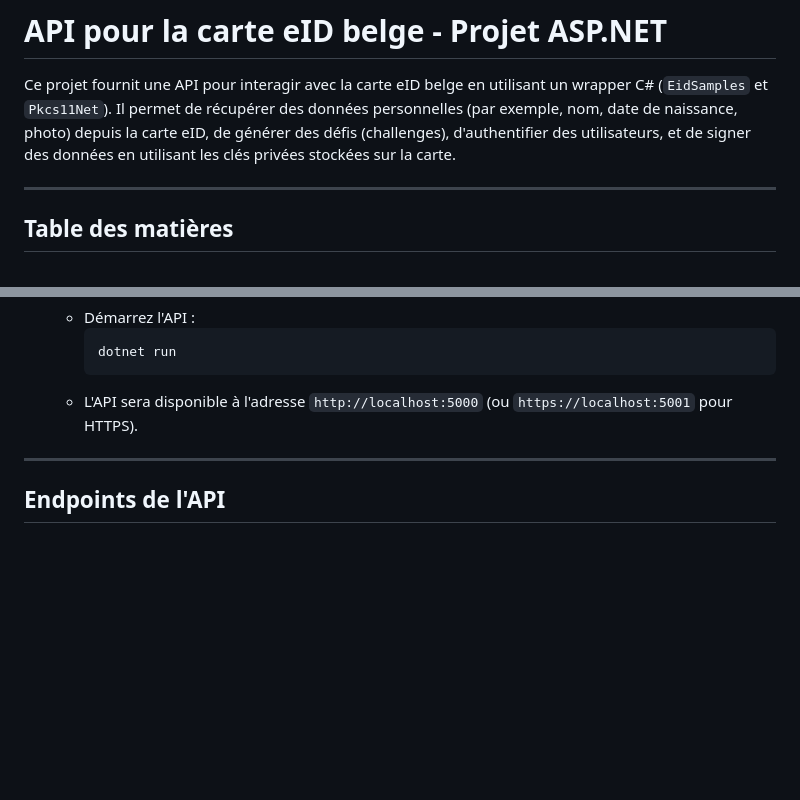
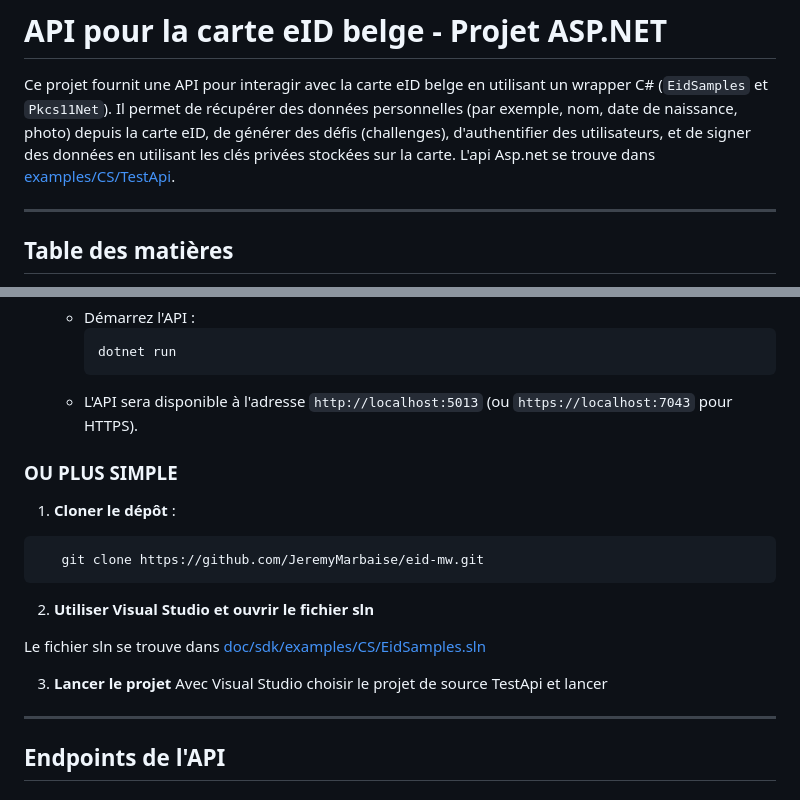
Before and after one commit to JeremyMarbaise/eid_middleware, a Markdown page: README.md, 2 parts joined by grey strips. Rendered like a GitHub page; blank space fills up the shorter version.

````diff
--- a/README.md
+++ b/README.md
@@ -5,6 +5,7 @@
 # API pour la carte eID belge - Projet ASP.NET
 
 Ce projet fournit une API pour interagir avec la carte eID belge en utilisant un wrapper C# (`EidSamples` et `Pkcs11Net`). Il permet de récupérer des données personnelles (par exemple, nom, date de naissance, photo) depuis la carte eID, de générer des défis (challenges), d'authentifier des utilisateurs, et de signer des données en utilisant les clés privées stockées sur la carte.
+L'api Asp.net se trouve dans [examples/CS/TestApi](examples/CS/TestApi).
 
 
 ---
@@ -66,9 +67,23 @@ Ce projet fournit une API pour interagir avec la carte eID belge en utilisant un
      ```bash
      dotnet run
      ```
-   - L'API sera disponible à l'adresse `http://localhost:5000` (ou `https://localhost:5001` pour HTTPS).
+   - L'API sera disponible à l'adresse `http://localhost:5013` (ou `https://localhost:7043` pour HTTPS).
 
+
+### OU PLUS SIMPLE
+
+1. **Cloner le dépôt** :
+```bash
+   git clone https://github.com/JeremyMarbaise/eid-mw.git
+```
+2. **Utiliser Visual Studio et ouvrir le fichier sln**
+
+  Le fichier sln se trouve dans [doc/sdk/examples/CS/EidSamples.sln](examples/CS/EidSamples.sln)
+
+3. **Lancer le projet**
+   Avec Visual Studio choisir le projet de source TestApi et lancer
 ---
+
 
 ## Endpoints de l'API
 
````
